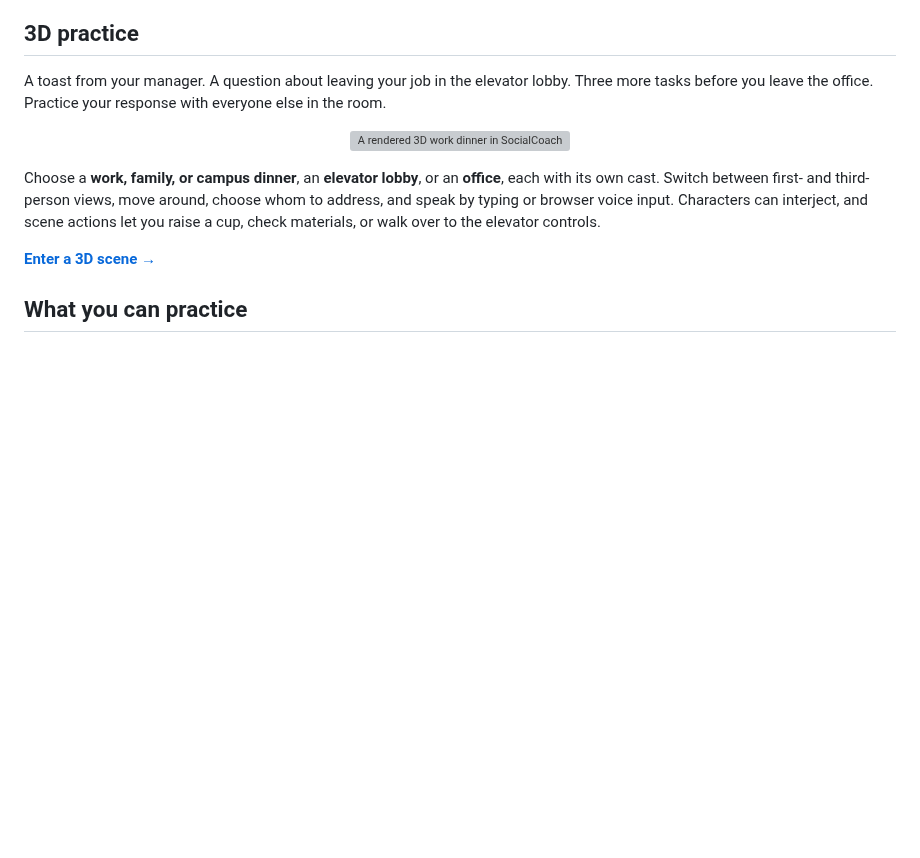
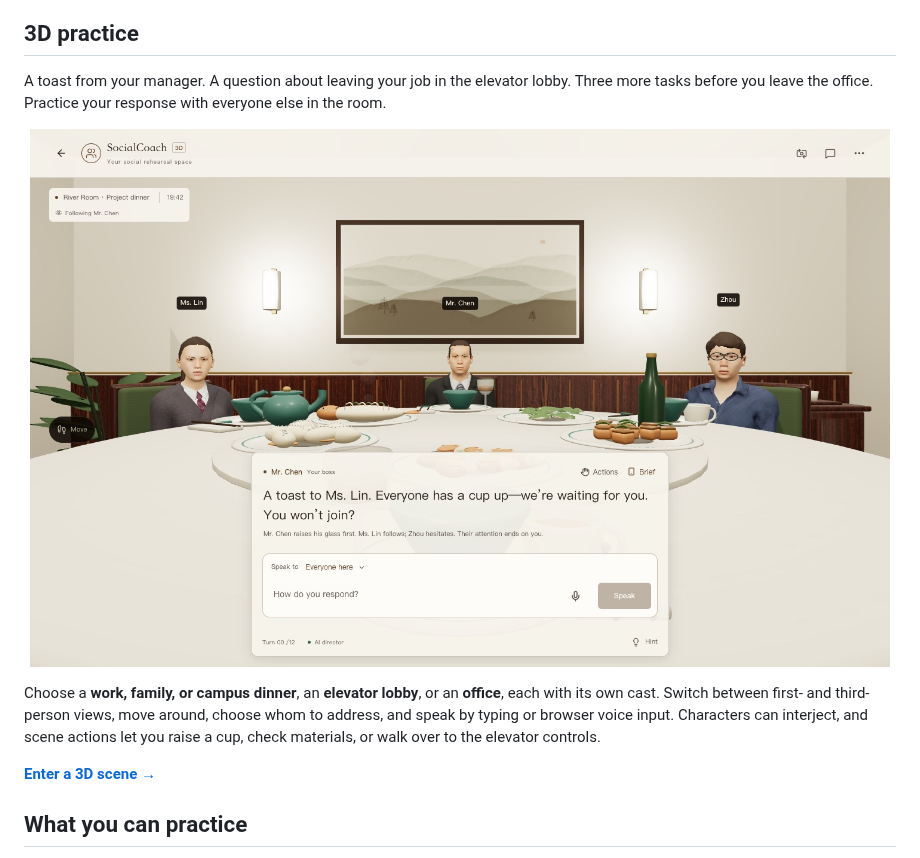
Before and after one commit to GeminiLight/SocialCoach, a Markdown page: README.en.md, the part around the change. Drawn GitHub-style; pictures changed too: docs/screenshots/3d-practice-en-2026-10-05.jpg (added); blank space fills up the shorter version; grey boxes are pictures that could not be loaded.

Commit message:
docs: refresh bilingual README 3D screenshots with bright room views

```diff
--- a/README.en.md
+++ b/README.en.md
@@ -44,7 +44,7 @@ https://github.com/user-attachments/assets/8d645827-c03c-44e9-aea0-ef1b9131d2e5
 
 A toast from your manager. A question about leaving your job in the elevator lobby. Three more tasks before you leave the office. Practice your response with everyone else in the room.
 
-<p align="center"><a href="https://socialcoach-ai.vercel.app/3d"><img src="app/public/images/dinner-home-preview.jpg" width="860" alt="A rendered 3D work dinner in SocialCoach, with three characters seated across the table"></a></p>
+<p align="center"><a href="https://socialcoach-ai.vercel.app/3d"><img src="docs/screenshots/3d-practice-en-2026-10-05.jpg" width="860" alt="A 3D work dinner in SocialCoach, with a bright room, three characters and English conversation controls"></a></p>
 
 Choose a **work, family, or campus dinner**, an **elevator lobby**, or an **office**, each with its own cast. Switch between first- and third-person views, move around, choose whom to address, and speak by typing or browser voice input. Characters can interject, and scene actions let you raise a cup, check materials, or walk over to the elevator controls.
 
```
Also changed, not shown: README.md (+1 -1 lines), docs/screenshots/3d-practice-zh-2026-10-05.jpg (added).
